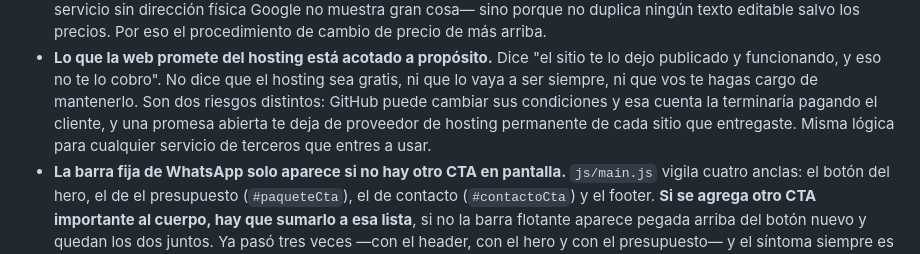
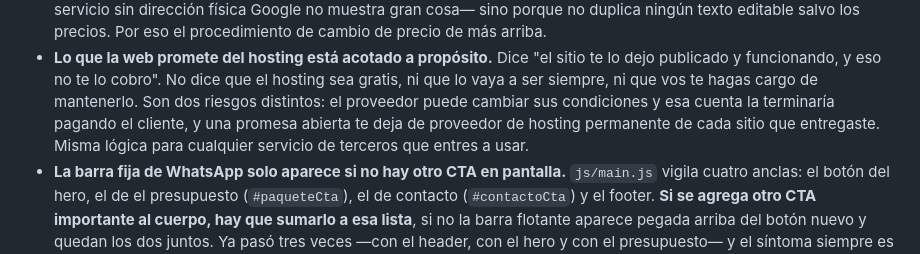
Before and after one commit to Mosland/Mosland.github.io, a Markdown page: README.md, the part around the change. Drawn GitHub-style.

Commit message:
Deja de nombrar a GitHub en la promesa de hosting del README
Para los sitios de clientes el proveedor ya no es GitHub sino Cloudflare
Pages, asi que nombrarlo ahi habia quedado viejo. El riesgo que describe el
bullet no es de GitHub en particular: es que cualquier proveedor cambie sus
condiciones y la cuenta la termine pagando el cliente.

Alinea el README con el mismo cambio que ya se hizo en CLAUDE.md en 8a7943c.
Era el ultimo lugar del repo que quedaba con la version vieja.

Co-Authored-By: Claude Opus 5 <noreply@anthropic.com>
Claude-Session: https://claude.ai/code/session_01LfkcU86RRnJTo2u3mWhnmN

```diff
--- a/README.md
+++ b/README.md
@@ -337,9 +337,10 @@ el sitio siga cargando rápido.
 - **Lo que la web promete del hosting está acotado a propósito.** Dice "el sitio te lo
   dejo publicado y funcionando, y eso no te lo cobro". No dice que el hosting sea gratis,
   ni que lo vaya a ser siempre, ni que vos te hagas cargo de mantenerlo. Son dos riesgos
-  distintos: GitHub puede cambiar sus condiciones y esa cuenta la terminaría pagando el
-  cliente, y una promesa abierta te deja de proveedor de hosting permanente de cada sitio
-  que entregaste. Misma lógica para cualquier servicio de terceros que entres a usar.
+  distintos: el proveedor puede cambiar sus condiciones y esa cuenta la terminaría
+  pagando el cliente, y una promesa abierta te deja de proveedor de hosting permanente
+  de cada sitio que entregaste. Misma lógica para cualquier servicio de terceros que
+  entres a usar.
 - **La barra fija de WhatsApp solo aparece si no hay otro CTA en pantalla.** `js/main.js`
   vigila cuatro anclas: el botón del hero, el de el presupuesto (`#paqueteCta`),
   el de contacto (`#contactoCta`) y el footer. **Si se agrega otro CTA importante al
```
